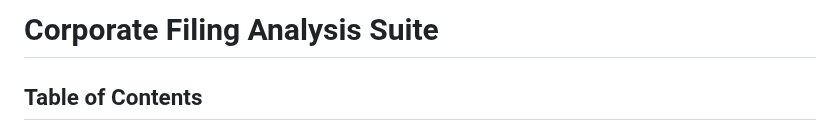
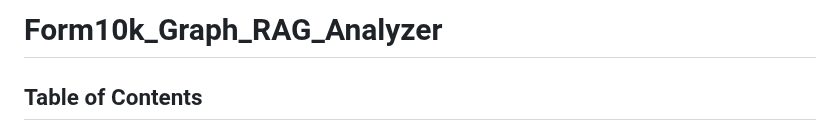
Before and after one commit to Rogan-afk/Fom10k_Graph_RAG_Analyzer, a Markdown page: README.md, the part around the change. GitHub-like rendering.

```diff
--- a/README.md
+++ b/README.md
@@ -1,4 +1,4 @@
-# Corporate Filing Analysis Suite
+# Form10k_Graph_RAG_Analyzer
 
 ## Table of Contents
 - [Overview: From Documents to Decisions](#overview-from-documents-to-decisions)
```
